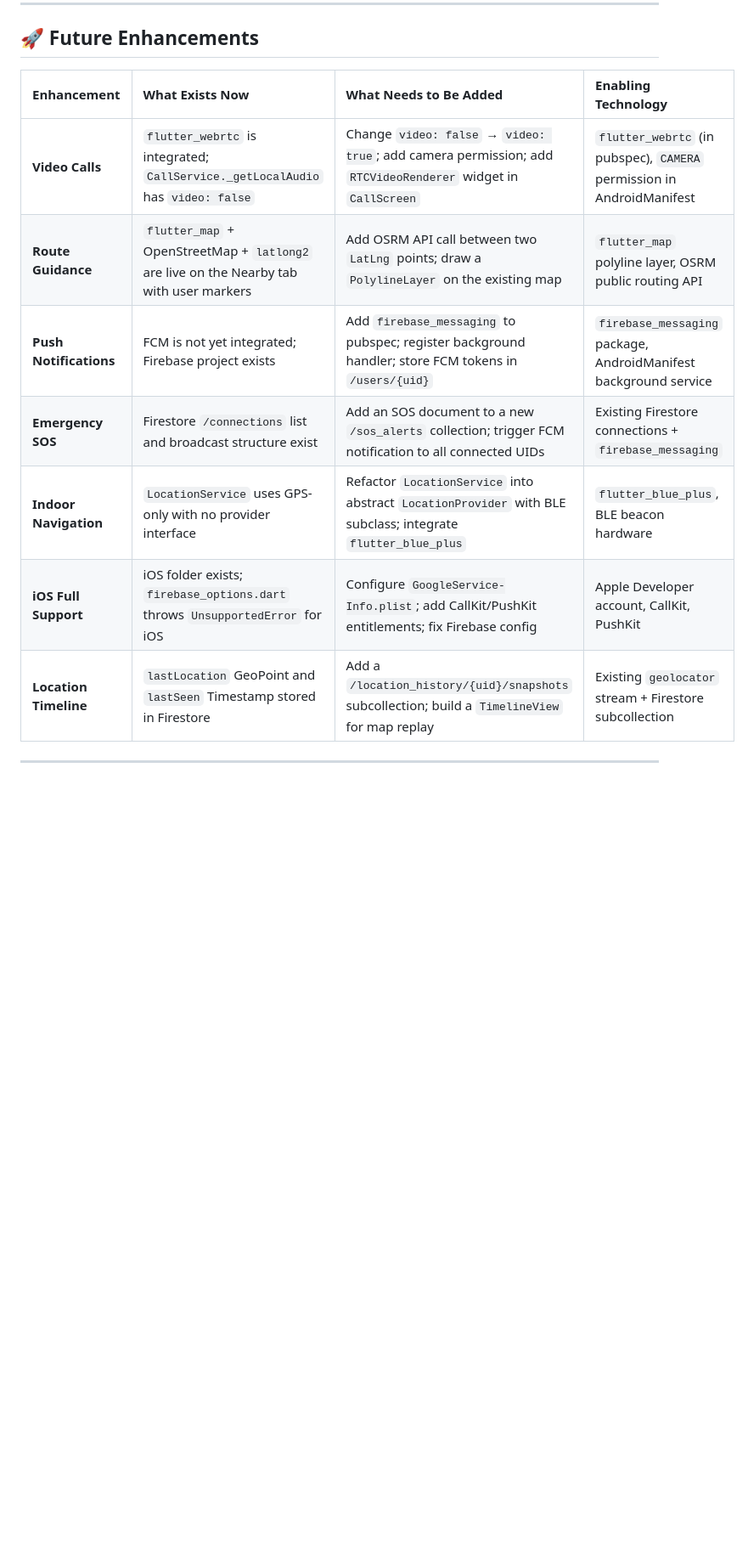
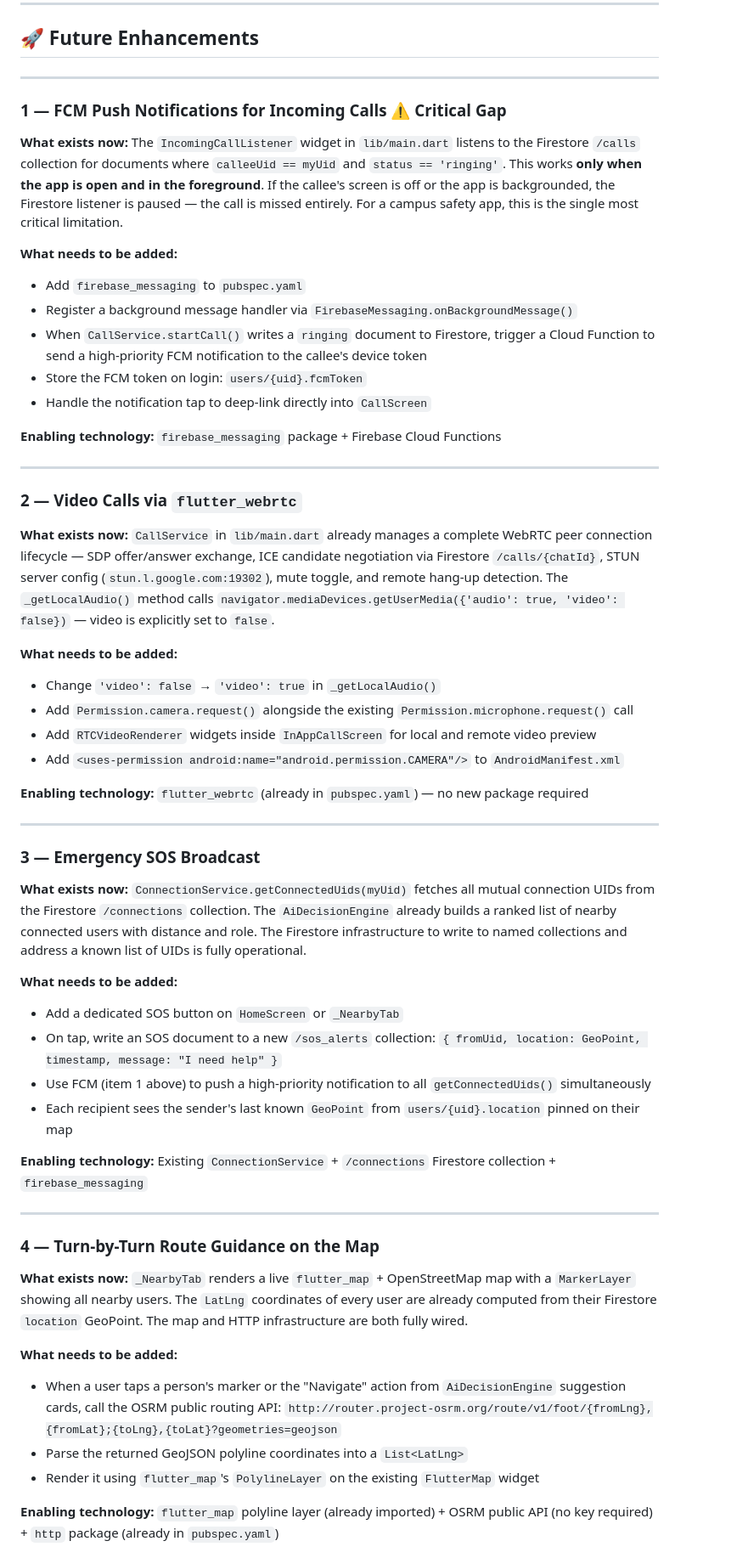
Before and after one commit to Nadiyapulakala10/campus_locator_project, a Markdown page: README.md, the part around one of its changes. Shown at 85% size. Drawn GitHub-style; blank space fills up the shorter version.

Commit message:
Expand future enhancements and development roadmap
Added detailed future enhancements and development roadmap for the project, including critical gaps and enabling technologies.

```diff
--- a/README.md
+++ b/README.md
@@ -564,14 +564,63 @@ Location updates are triggered by a **10-metre distance filter** rather than a f
 
 ## 🚀 Future Enhancements
 
-| Enhancement | What Exists Now | What Needs to Be Added | Enabling Technology |
-| :--- | :--- | :--- | :--- |
-| **Video Calls** | `flutter_webrtc` is integrated; `CallService._getLocalAudio` has `video: false` | Change `video: false` → `video: true`; add camera permission; add `RTCVideoRenderer` widget in `CallScreen` | `flutter_webrtc` (in pubspec), `CAMERA` permission in AndroidManifest |
-| **Route Guidance** | `flutter_map` + OpenStreetMap + `latlong2` are live on the Nearby tab with user markers | Add OSRM API call between two `LatLng` points; draw a `PolylineLayer` on the existing map | `flutter_map` polyline layer, OSRM public routing API |
-| **Push Notifications** | FCM is not yet integrated; Firebase project exists | Add `firebase_messaging` to pubspec; register background handler; store FCM tokens in `/users/{uid}` | `firebase_messaging` package, AndroidManifest background service |
-| **Emergency SOS** | Firestore `/connections` list and broadcast structure exist | Add an SOS document to a new `/sos_alerts` collection; trigger FCM notification to all connected UIDs | Existing Firestore connections + `firebase_messaging` |
-| **Indoor Navigation** | `LocationService` uses GPS-only with no provider interface | Refactor `LocationService` into abstract `LocationProvider` with BLE subclass; integrate `flutter_blue_plus` | `flutter_blue_plus`, BLE beacon hardware |
-| **iOS Full Support** | iOS folder exists; `firebase_options.dart` throws `UnsupportedError` for iOS | Configure `GoogleService-Info.plist`; add CallKit/PushKit entitlements; fix Firebase config | Apple Developer account, CallKit, PushKit |
-| **Location Timeline** | `lastLocation` GeoPoint and `lastSeen` Timestamp stored in Firestore | Add a `/location_history/{uid}/snapshots` subcollection; build a `TimelineView` for map replay | Existing `geolocator` stream + Firestore subcollection |
+---
+
+### 1 — FCM Push Notifications for Incoming Calls ⚠️ Critical Gap
+
+**What exists now:**
+The `IncomingCallListener` widget in `lib/main.dart` listens to the Firestore `/calls` collection for documents where `calleeUid == myUid` and `status == 'ringing'`. This works **only when the app is open and in the foreground**. If the callee's screen is off or the app is backgrounded, the Firestore listener is paused — the call is missed entirely. For a campus safety app, this is the single most critical limitation.
+
+**What needs to be added:**
+- Add `firebase_messaging` to `pubspec.yaml`
+- Register a background message handler via `FirebaseMessaging.onBackgroundMessage()`
+- When `CallService.startCall()` writes a `ringing` document to Firestore, trigger a Cloud Function to send a high-priority FCM notification to the callee's device token
+- Store the FCM token on login: `users/{uid}.fcmToken`
+- Handle the notification tap to deep-link directly into `CallScreen`
+
+**Enabling technology:** `firebase_messaging` package + Firebase Cloud Functions
 
 ---
+
+### 2 — Video Calls via `flutter_webrtc`
+
+**What exists now:**
+`CallService` in `lib/main.dart` already manages a complete WebRTC peer connection lifecycle — SDP offer/answer exchange, ICE candidate negotiation via Firestore `/calls/{chatId}`, STUN server config (`stun.l.google.com:19302`), mute toggle, and remote hang-up detection. The `_getLocalAudio()` method calls `navigator.mediaDevices.getUserMedia({'audio': true, 'video': false})` — video is explicitly set to `false`.
+
+**What needs to be added:**
+- Change `'video': false` → `'video': true` in `_getLocalAudio()`
+- Add `Permission.camera.request()` alongside the existing `Permission.microphone.request()` call
+- Add `RTCVideoRenderer` widgets inside `InAppCallScreen` for local and remote video preview
+- Add `<uses-permission android:name="android.permission.CAMERA"/>` to `AndroidManifest.xml`
+
+**Enabling technology:** `flutter_webrtc` (already in `pubspec.yaml`) — no new package required
+
+---
+
+### 3 — Emergency SOS Broadcast
+
+**What exists now:**
+`ConnectionService.getConnectedUids(myUid)` fetches all mutual connection UIDs from the Firestore `/connections` collection. The `AiDecisionEngine` already builds a ranked list of nearby connected users with distance and role. The Firestore infrastructure to write to named collections and address a known list of UIDs is fully operational.
+
+**What needs to be added:**
+- Add a dedicated SOS button on `HomeScreen` or `_NearbyTab`
+- On tap, write an SOS document to a new `/sos_alerts` collection: `{ fromUid, location: GeoPoint, timestamp, message: "I need help" }`
+- Use FCM (item 1 above) to push a high-priority notification to all `getConnectedUids()` simultaneously
+- Each recipient sees the sender's last known `GeoPoint` from `users/{uid}.location` pinned on their map
+
+**Enabling technology:** Existing `ConnectionService` + `/connections` Firestore collection + `firebase_messaging`
+
+---
+
+### 4 — Turn-by-Turn Route Guidance on the Map
+
+**What exists now:**
+`_NearbyTab` renders a live `flutter_map` + OpenStreetMap map with a `MarkerLayer` showing all nearby users. The `LatLng` coordinates of every user are already computed from their Firestore `location` GeoPoint. The map and HTTP infrastructure are both fully wired.
+
+**What needs to be added:**
+- When a user taps a person's marker or the "Navigate" action from `AiDecisionEngine` suggestion cards, call the OSRM public routing API: `http://router.project-osrm.org/route/v1/foot/{fromLng},{fromLat};{toLng},{toLat}?geometries=geojson`
+- Parse the returned GeoJSON polyline coordinates into a `List<LatLng>`
+- Render it using `flutter_map`'s `PolylineLayer` on the existing `FlutterMap` widget
+
+**Enabling technology:** `flutter_map` polyline layer (already imported) + OSRM public API (no key required) + `http` package (already in `pubspec.yaml`)
+
```
Also changed, not shown: other parts of README.md (+41 -0 lines).
